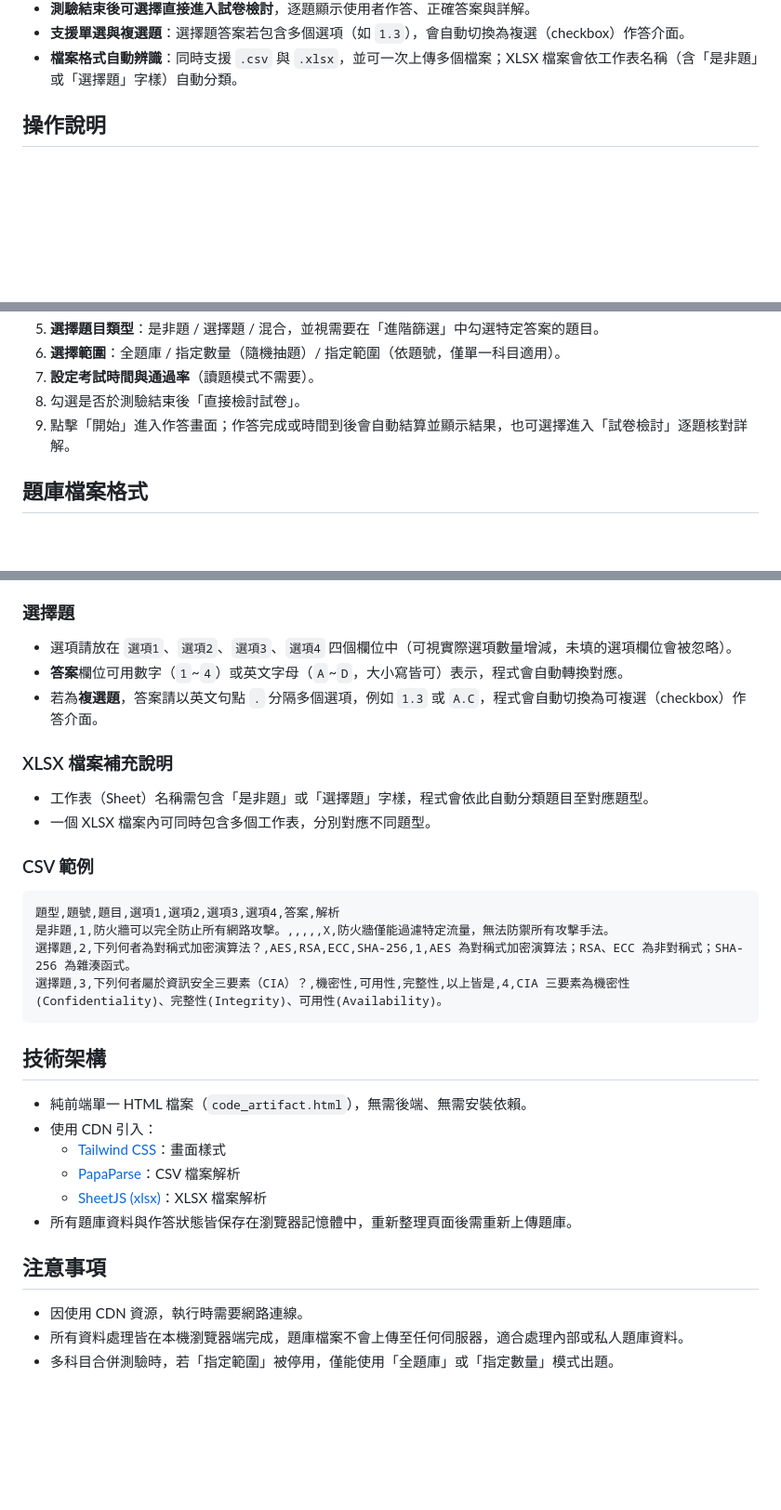
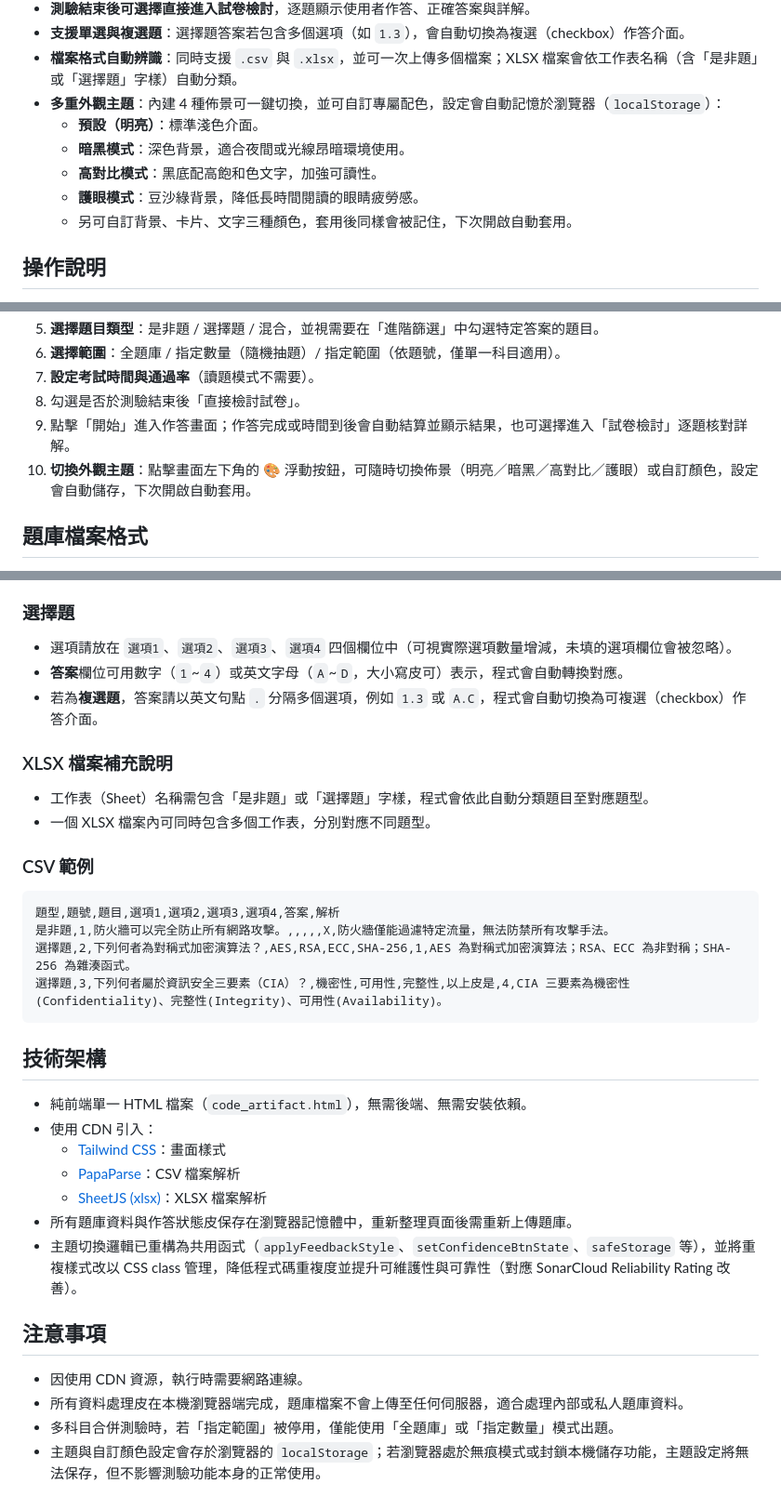
Before and after one commit to joy3352763/take_the_test, a Markdown page: README.md, 3 parts joined by grey strips. Shown at 93% size. GitHub-like rendering; blank space fills up the shorter version.

Commit message:
docs: 新增多重外觀主題（護眼模式等）功能說明

````diff
--- a/README.md
+++ b/README.md
@@ -20,6 +20,12 @@
 - **測驗結束後可選擇直接進入試卷檢討**，逐題顯示使用者作答、正確答案與詳解。
 - **支援單選與複選題**：選擇題答案若包含多個選項（如 `1.3`），會自動切換為複選（checkbox）作答介面。
 - **檔案格式自動辨識**：同時支援 `.csv` 與 `.xlsx`，並可一次上傳多個檔案；XLSX 檔案會依工作表名稱（含「是非題」或「選擇題」字樣）自動分類。
+- **多重外觀主題**：內建 4 種佈景可一鍵切換，並可自訂專屬配色，設定會自動記憶於瀏覽器（`localStorage`）：
+  - **預設（明亮）**：標準淺色介面。
+  - **暗黑模式**：深色背景，適合夜間或光線昂暗環境使用。
+  - **高對比模式**：黑底配高飽和色文字，加強可讀性。
+  - **護眼模式**：豆沙綠背景，降低長時間閱讀的眼睛疲勞感。
+  - 另可自訂背景、卡片、文字三種顏色，套用後同樣會被記住，下次開啟自動套用。
 
 ## 操作說明
 
@@ -32,6 +38,7 @@
 7. **設定考試時間與通過率**（讀題模式不需要）。
 8. 勾選是否於測驗結束後「直接檢討試卷」。
 9. 點擊「開始」進入作答畫面；作答完成或時間到後會自動結算並顯示結果，也可選擇進入「試卷檢討」逐題核對詳解。
+10. **切換外觀主題**：點擊畫面左下角的 🎨 浮動按鈕，可隨時切換佈景（明亮／暗黑／高對比／護眼）或自訂顏色，設定會自動儲存，下次開啟自動套用。
 
 ## 題庫檔案格式
 
@@ -54,7 +61,7 @@
 ### 選擇題
 
 - 選項請放在 `選項1`、`選項2`、`選項3`、`選項4` 四個欄位中（可視實際選項數量增減，未填的選項欄位會被忽略）。
-- **答案**欄位可用數字（`1`~`4`）或英文字母（`A`~`D`，大小寫皆可）表示，程式會自動轉換對應。
+- **答案**欄位可用數字（`1`~`4`）或英文字母（`A`~`D`，大小寫皮可）表示，程式會自動轉換對應。
 - 若為**複選題**，答案請以英文句點 `.` 分隔多個選項，例如 `1.3` 或 `A.C`，程式會自動切換為可複選（checkbox）作答介面。
 
 ### XLSX 檔案補充說明
@@ -66,9 +73,9 @@
 
 ```csv
 題型,題號,題目,選項1,選項2,選項3,選項4,答案,解析
-是非題,1,防火牆可以完全防止所有網路攻擊。,,,,,X,防火牆僅能過濾特定流量，無法防禦所有攻擊手法。
-選擇題,2,下列何者為對稱式加密演算法？,AES,RSA,ECC,SHA-256,1,AES 為對稱式加密演算法；RSA、ECC 為非對稱式；SHA-256 為雜湊函式。
-選擇題,3,下列何者屬於資訊安全三要素（CIA）？,機密性,可用性,完整性,以上皆是,4,CIA 三要素為機密性(Confidentiality)、完整性(Integrity)、可用性(Availability)。
+是非題,1,防火牆可以完全防止所有網路攻擊。,,,,,X,防火牆僅能過濾特定流量，無法防禁所有攻擊手法。
+選擇題,2,下列何者為對稱式加密演算法？,AES,RSA,ECC,SHA-256,1,AES 為對稱式加密演算法；RSA、ECC 為非對稱；SHA-256 為雜湊函式。
+選擇題,3,下列何者屬於資訊安全三要素（CIA）？,機密性,可用性,完整性,以上皮是,4,CIA 三要素為機密性(Confidentiality)、完整性(Integrity)、可用性(Availability)。
 ```
 
 ## 技術架構
@@ -78,10 +85,12 @@
   - [Tailwind CSS](https://tailwindcss.com/)：畫面樣式
   - [PapaParse](https://www.papaparse.com/)：CSV 檔案解析
   - [SheetJS (xlsx)](https://sheetjs.com/)：XLSX 檔案解析
-- 所有題庫資料與作答狀態皆保存在瀏覽器記憶體中，重新整理頁面後需重新上傳題庫。
+- 所有題庫資料與作答狀態皮保存在瀏覽器記憶體中，重新整理頁面後需重新上傳題庫。
+- 主題切換邏輯已重構為共用函式（`applyFeedbackStyle`、`setConfidenceBtnState`、`safeStorage` 等），並將重複樣式改以 CSS class 管理，降低程式碼重複度並提升可維護性與可靠性（對應 SonarCloud Reliability Rating 改善）。
 
 ## 注意事項
 
 - 因使用 CDN 資源，執行時需要網路連線。
-- 所有資料處理皆在本機瀏覽器端完成，題庫檔案不會上傳至任何伺服器，適合處理內部或私人題庫資料。
+- 所有資料處理皮在本機瀏覽器端完成，題庫檔案不會上傳至任何伺服器，適合處理內部或私人題庫資料。
 - 多科目合併測驗時，若「指定範圍」被停用，僅能使用「全題庫」或「指定數量」模式出題。
+- 主題與自訂顏色設定會存於瀏覽器的 `localStorage`；若瀏覽器處於無痕模式或封鎖本機儲存功能，主題設定將無法保存，但不影響測驗功能本身的正常使用。
````
